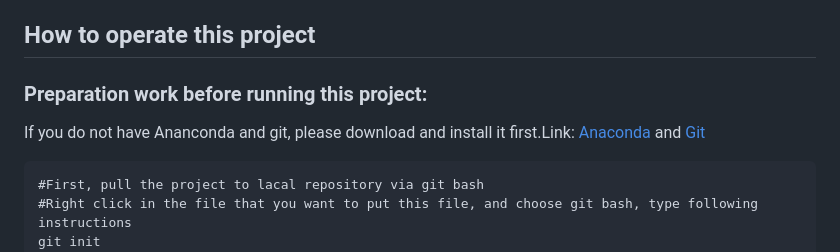
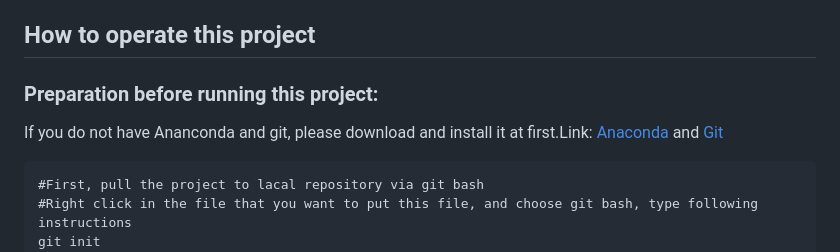
Before and after one commit to YH-Chen1225/EPP_Final, a Markdown page: README.md, the part around the change. Rendered like a GitHub page.

````diff
--- a/README.md
+++ b/README.md
@@ -35,8 +35,8 @@
   - BLD/python/**figures**
 
 ## How to operate this project
-### Preparation work before running this project:
-If you do not have Ananconda and git, please download and install it first.Link:
+### Preparation before running this project:
+If you do not have Ananconda and git, please download and install it at first.Link:
 [Anaconda](https://www.anaconda.com/) and [Git](https://git-scm.com/)
 
 ```
````
